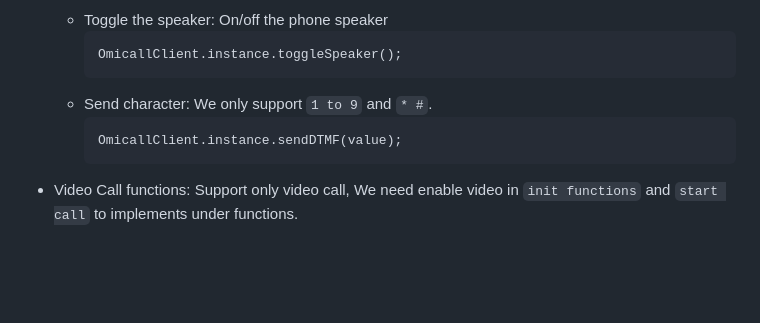
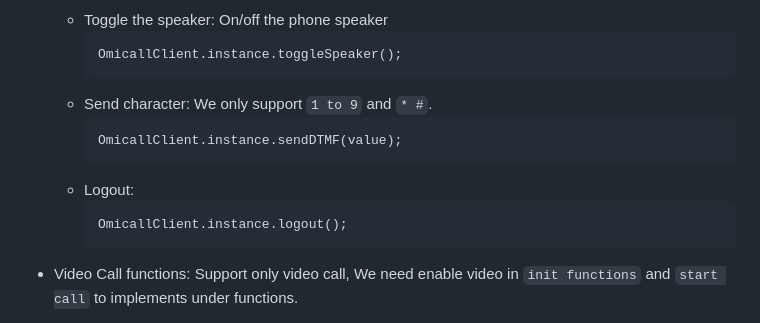
Before and after one commit to VIHATTeam/OMICALL-Flutter-SDK, a Markdown page: README.md, the part around the change. Rendered like a GitHub page; blank space fills up the shorter version.

Commit message:
feat(readme): support logout <chaunn>

````diff
--- a/README.md
+++ b/README.md
@@ -300,6 +300,10 @@ await Firebase.initializeApp();
     ```
     OmicallClient.instance.sendDTMF(value);
     ```
+  - Logout:
+    ```
+    OmicallClient.instance.logout();
+    ```
 - Video Call functions: Support only video call, We need enable video in `init functions` and `start call` to implements under functions.
   - Switch front/back camera: We use the front camera for first time.
   ```
````
